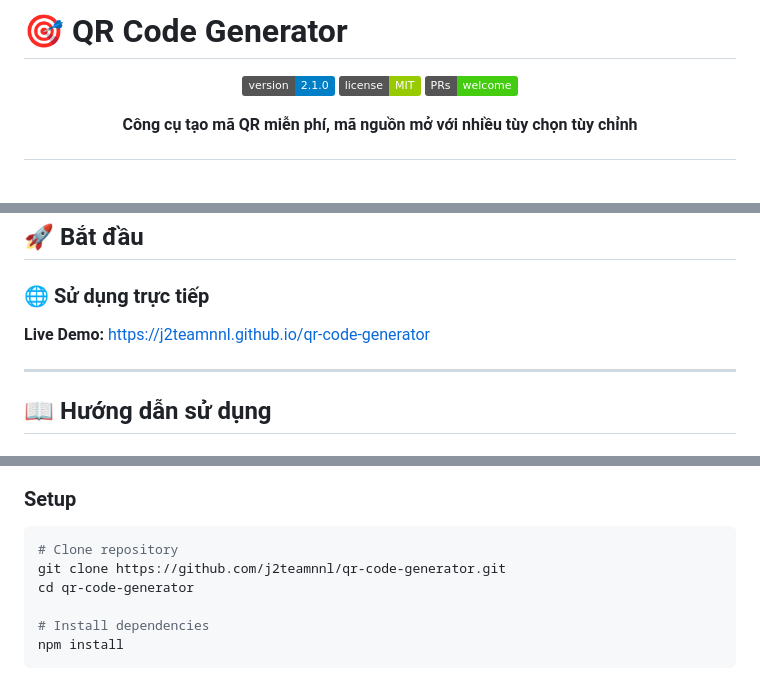
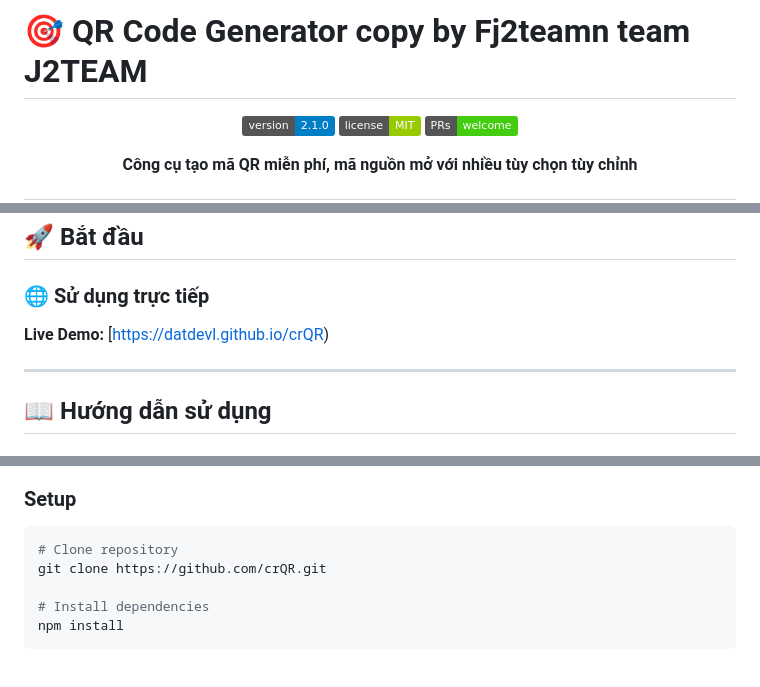
Before and after one commit to datdevl/crQR, a Markdown page: README.md, 3 parts joined by grey strips. Drawn GitHub-style; badges without logos; blank space fills up the shorter version.

````diff
--- a/README.md
+++ b/README.md
@@ -1,4 +1,4 @@
-# 🎯 QR Code Generator
+# 🎯 QR Code Generator copy by Fj2teamn team J2TEAM
 
 <div align="center">
 
@@ -63,7 +63,7 @@ Tạo QR code cho nhiều mục đích khác nhau:
 
 ### 🌐 Sử dụng trực tiếp
 
-**Live Demo:** [https://j2teamnnl.github.io/qr-code-generator](https://j2teamnnl.github.io/qr-code-generator)
+**Live Demo:** [https://datdevl.github.io/crQR)
 
 ---
 
@@ -141,8 +141,7 @@ qr-code-generator/
 
 ```bash
 # Clone repository
-git clone https://github.com/j2teamnnl/qr-code-generator.git
-cd qr-code-generator
+git clone https://github.com/crQR.git
 
 # Install dependencies
 npm install
````
Also changed, not shown: other parts of README.md (+1 -1 lines).
